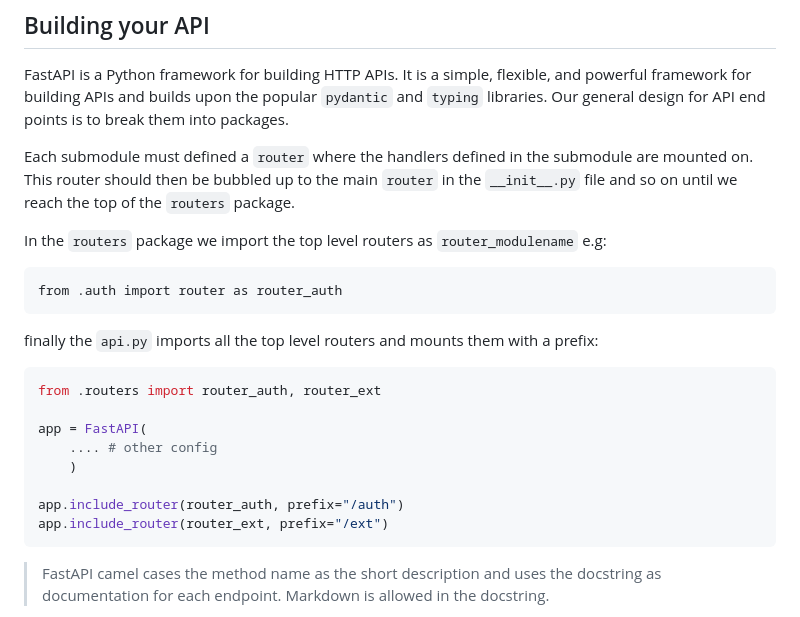
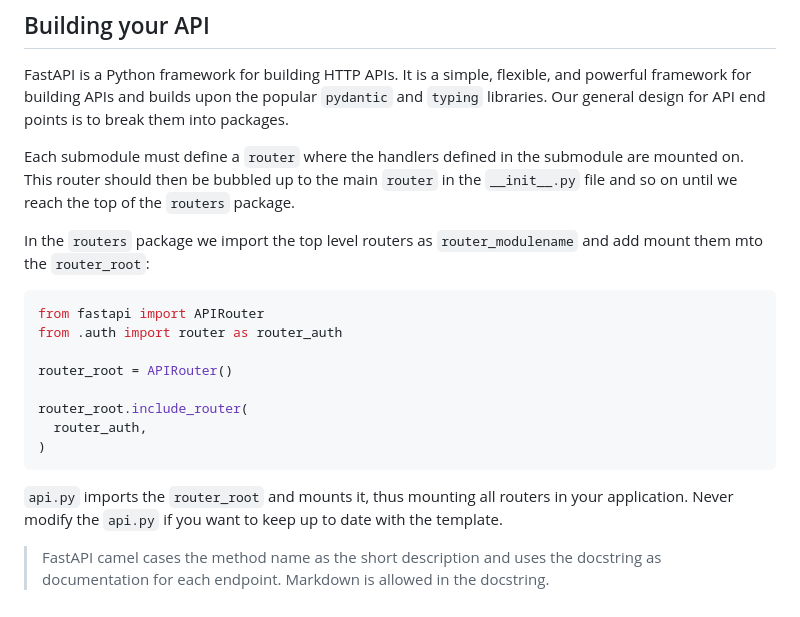
Before and after one commit to anomaly/lab-python-server, a Markdown page: README.md, the part around the change. Drawn GitHub-style.

Commit message:
docs:  updates revised implementation of router mounting

````diff
--- a/README.md
+++ b/README.md
@@ -128,26 +128,23 @@ Directory structure for our application:
 
 FastAPI is a Python framework for building HTTP APIs. It is a simple, flexible, and powerful framework for building APIs and builds upon the popular `pydantic` and `typing` libraries. Our general design for API end points is to break them into packages.
 
-Each submodule must defined a `router` where the handlers defined in the submodule are mounted on. This router should then be bubbled up to the main `router` in the `__init__.py` file and so on until we reach the top of the `routers` package.
+Each submodule must define a `router` where the handlers defined in the submodule are mounted on. This router should then be bubbled up to the main `router` in the `__init__.py` file and so on until we reach the top of the `routers` package.
 
-In the `routers` package we import the top level routers as `router_modulename` e.g:
+In the `routers` package we import the top level routers as `router_modulename` and add mount them mto the `router_root`:
 
-```
+```python
+from fastapi import APIRouter
 from .auth import router as router_auth
+
+router_root = APIRouter()
+
+router_root.include_router(
+  router_auth,
+)
 ```
 
-finally the `api.py` imports all the top level routers and mounts them with a prefix:
+`api.py` imports the `router_root` and mounts it, thus mounting all routers in your application. Never modify the `api.py` if you want to keep up to date with the template.
 
-```python
-from .routers import router_auth, router_ext
-
-app = FastAPI(
-    .... # other config
-    )
-
-app.include_router(router_auth, prefix="/auth")
-app.include_router(router_ext, prefix="/ext")
-```
 
 > FastAPI camel cases the method name as the short description and uses the docstring as documentation for each endpoint. Markdown is allowed in the docstring.
 
````
